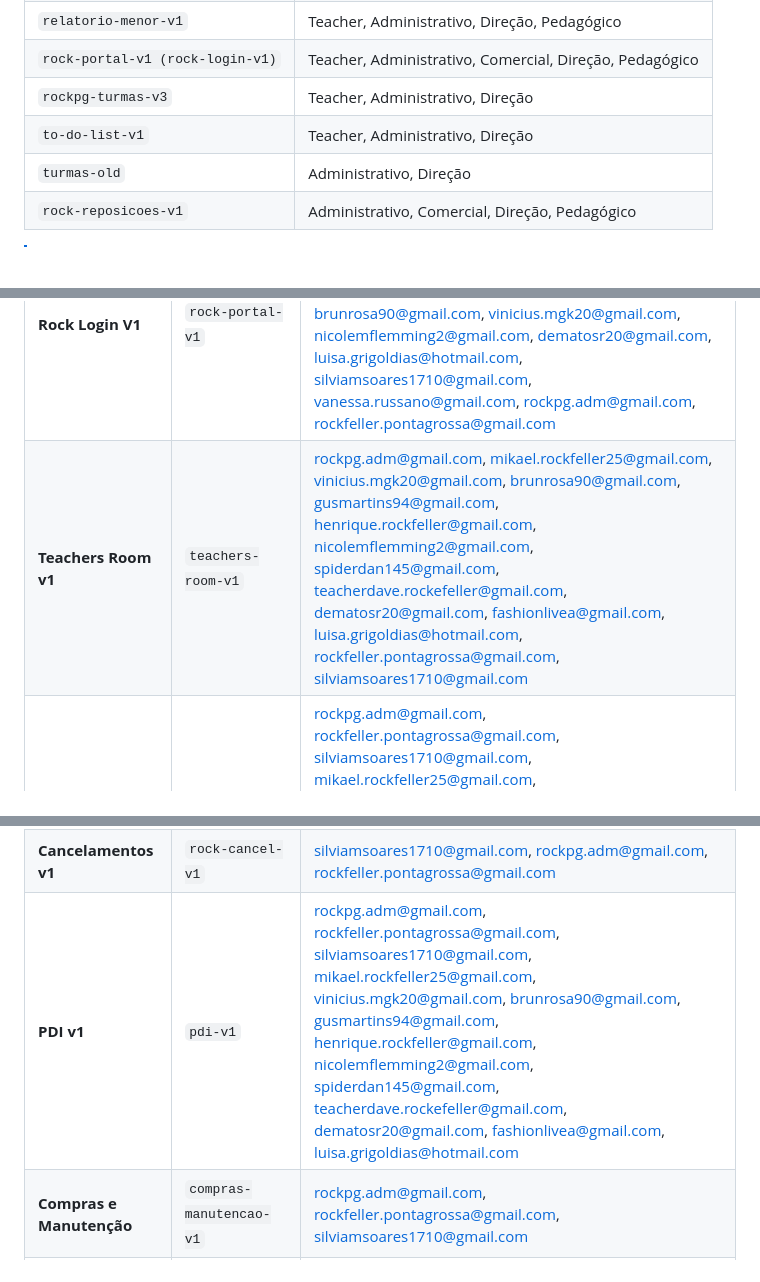
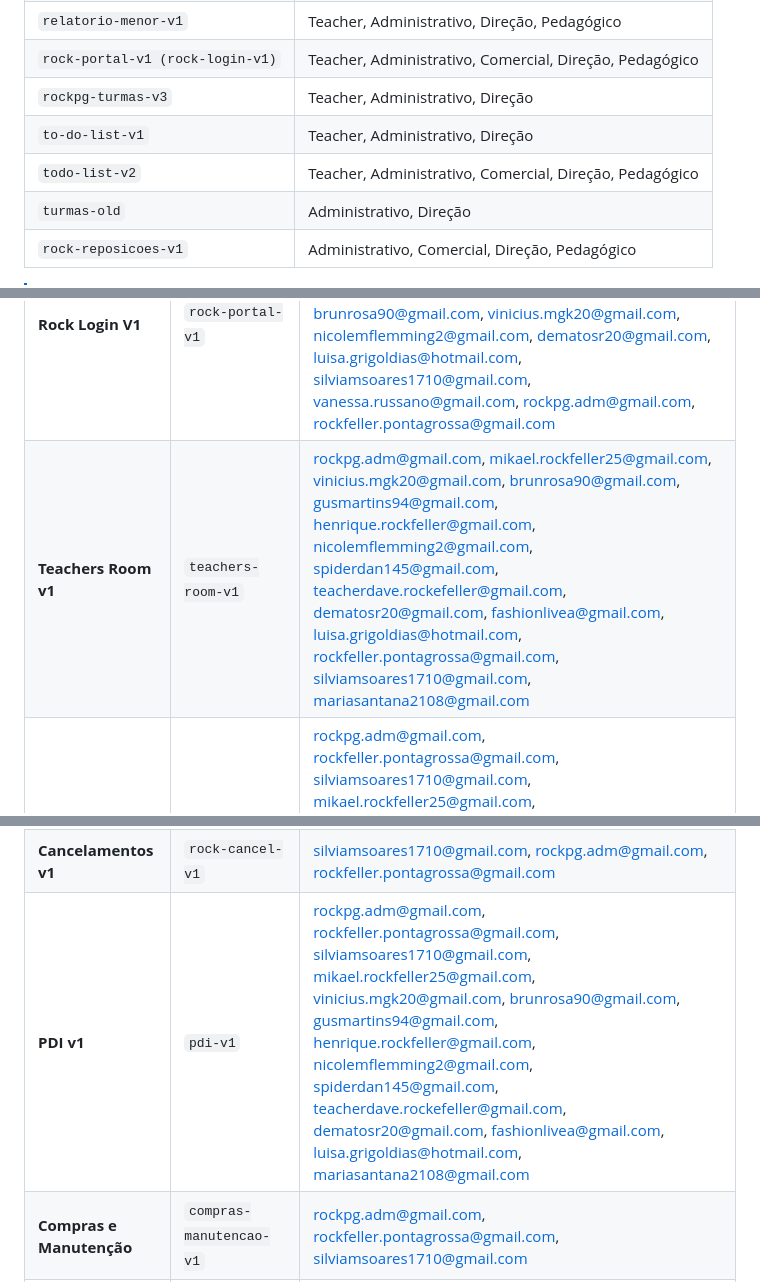
Before and after one commit to EDS1142/rock-login-v1, a Markdown page: README.md, 3 parts joined by grey strips. Rendered like a GitHub page; blank space fills up the shorter version.

```diff
--- a/README.md
+++ b/README.md
@@ -149,6 +149,7 @@ Abaixo estão os aplicativos que já utilizam o sistema de autenticação centra
 | `rock-portal-v1 (rock-login-v1)` | Teacher, Administrativo, Comercial, Direção, Pedagógico |
 | `rockpg-turmas-v3` | Teacher, Administrativo, Direção |
 | `to-do-list-v1` | Teacher, Administrativo, Direção |
+| `todo-list-v2` | Teacher, Administrativo, Comercial, Direção, Pedagógico |
 | `turmas-old` | Administrativo, Direção |
 | `rock-reposicoes-v1` | Administrativo, Comercial, Direção, Pedagógico |
 
@@ -367,13 +368,13 @@ A tabela abaixo detalha quais e-mails têm acesso a quais aplicativos no ecossis
 | Aplicativo | ID do App | Usuários Autorizados (E-mails) |
 |---|---|---|
 | **Rock Login V1** | `rock-portal-v1` | mikael.rockfeller25@gmail.com, gusmartins94@gmail.com, spiderdan145@gmail.com, henrique.rockfeller@gmail.com, fashionlivea@gmail.com, teacherdave.rockefeller@gmail.com, brunrosa90@gmail.com, vinicius.mgk20@gmail.com, nicolemflemming2@gmail.com, dematosr20@gmail.com, luisa.grigoldias@hotmail.com, silviamsoares1710@gmail.com, vanessa.russano@gmail.com, rockpg.adm@gmail.com, rockfeller.pontagrossa@gmail.com |
-| **Teachers Room v1** | `teachers-room-v1` | rockpg.adm@gmail.com, mikael.rockfeller25@gmail.com, vinicius.mgk20@gmail.com, brunrosa90@gmail.com, gusmartins94@gmail.com, henrique.rockfeller@gmail.com, nicolemflemming2@gmail.com, spiderdan145@gmail.com, teacherdave.rockefeller@gmail.com, dematosr20@gmail.com, fashionlivea@gmail.com, luisa.grigoldias@hotmail.com, rockfeller.pontagrossa@gmail.com, silviamsoares1710@gmail.com |
+| **Teachers Room v1** | `teachers-room-v1` | rockpg.adm@gmail.com, mikael.rockfeller25@gmail.com, vinicius.mgk20@gmail.com, brunrosa90@gmail.com, gusmartins94@gmail.com, henrique.rockfeller@gmail.com, nicolemflemming2@gmail.com, spiderdan145@gmail.com, teacherdave.rockefeller@gmail.com, dematosr20@gmail.com, fashionlivea@gmail.com, luisa.grigoldias@hotmail.com, rockfeller.pontagrossa@gmail.com, silviamsoares1710@gmail.com, mariasantana2108@gmail.com |
 | **Gestão de Turmas v3** | `rockpg-turmas-v3` | rockpg.adm@gmail.com, rockfeller.pontagrossa@gmail.com, silviamsoares1710@gmail.com, mikael.rockfeller25@gmail.com, vinicius.mgk20@gmail.com, brunrosa90@gmail.com, gusmartins94@gmail.com, henrique.rockfeller@gmail.com, nicolemflemming2@gmail.com, spiderdan145@gmail.com, teacherdave.rockefeller@gmail.com, dematosr20@gmail.com, fashionlivea@gmail.com, luisa.grigoldias@hotmail.com |
 | **Recibos v4** | `rock-recibo-v4` | rockfeller.pontagrossa@gmail.com, vanessa.russano@gmail.com, silviamsoares1710@gmail.com, rockpg.adm@gmail.com |
 | **Régua de Comunicação v2** | `regua-comunicacao-v2` | rockpg.adm@gmail.com, rockfeller.pontagrossa@gmail.com |
 | **Rematrícula v2** | `rockrema-v2` | rockpg.adm@gmail.com, rockfeller.pontagrossa@gmail.com, silviamsoares1710@gmail.com |
 | **Portal do Aluno (ABCD)** | `student-abcd` | spiderdan145@gmail.com, fashionlivea@gmail.com, dematosr20@gmail.com, gusmartins94@gmail.com, brunrosa90@gmail.com, henrique.rockfeller@gmail.com, rockpg.adm@gmail.com, vinicius.mgk20@gmail.com, silviamsoares1710@gmail.com, luisa.grigoldias@hotmail.com, teacherdave.rockefeller@gmail.com, rockfeller.pontagrossa@gmail.com, nicolemflemming2@gmail.com, mikael.rockfeller25@gmail.com |
 | **Cancelamentos v1** | `rock-cancel-v1` | silviamsoares1710@gmail.com, rockpg.adm@gmail.com, rockfeller.pontagrossa@gmail.com |
-| **PDI v1** | `pdi-v1` | rockpg.adm@gmail.com, rockfeller.pontagrossa@gmail.com, silviamsoares1710@gmail.com, mikael.rockfeller25@gmail.com, vinicius.mgk20@gmail.com, brunrosa90@gmail.com, gusmartins94@gmail.com, henrique.rockfeller@gmail.com, nicolemflemming2@gmail.com, spiderdan145@gmail.com, teacherdave.rockefeller@gmail.com, dematosr20@gmail.com, fashionlivea@gmail.com, luisa.grigoldias@hotmail.com |
+| **PDI v1** | `pdi-v1` | rockpg.adm@gmail.com, rockfeller.pontagrossa@gmail.com, silviamsoares1710@gmail.com, mikael.rockfeller25@gmail.com, vinicius.mgk20@gmail.com, brunrosa90@gmail.com, gusmartins94@gmail.com, henrique.rockfeller@gmail.com, nicolemflemming2@gmail.com, spiderdan145@gmail.com, teacherdave.rockefeller@gmail.com, dematosr20@gmail.com, fashionlivea@gmail.com, luisa.grigoldias@hotmail.com, mariasantana2108@gmail.com |
 | **Compras e Manutenção** | `compras-manutencao-v1` | rockpg.adm@gmail.com, rockfeller.pontagrossa@gmail.com, silviamsoares1710@gmail.com |
 | **To-Do List v1** | `to-do-list-v1` | rockpg.adm@gmail.com, rockfeller.pontagrossa@gmail.com, silviamsoares1710@gmail.com, mikael.rockfeller25@gmail.com, vinicius.mgk20@gmail.com, brunrosa90@gmail.com, gusmartins94@gmail.com, henrique.rockfeller@gmail.com, nicolemflemming2@gmail.com, spiderdan145@gmail.com, teacherdave.rockefeller@gmail.com, dematosr20@gmail.com, fashionlivea@gmail.com, luisa.grigoldias@hotmail.com |
```
Also changed, not shown: other parts of README.md (+5 -3 lines).
